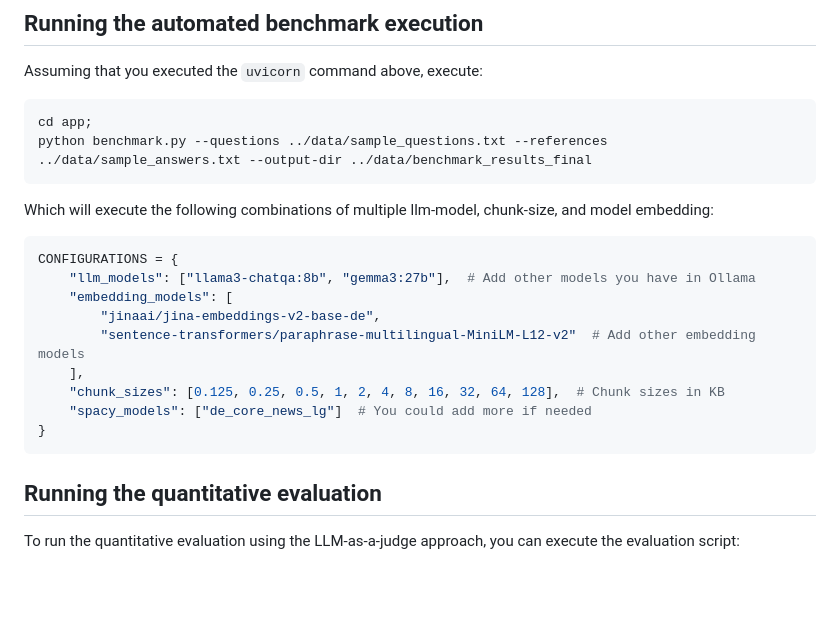
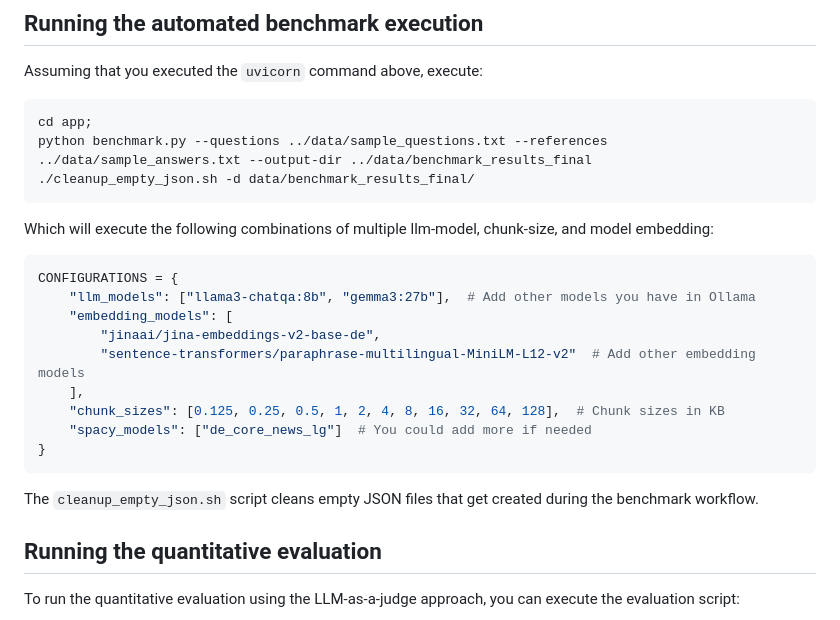
Before and after one commit to lebe1/simple-scientific-RAG, a Markdown page: README.md, the part around the change. Drawn GitHub-style; blank space fills up the shorter version.

Commit message:
Add cleanup_empty_json description and how to execute it

````diff
--- a/README.md
+++ b/README.md
@@ -106,6 +106,7 @@ Assuming that you executed the `uvicorn` command above, execute:
 ```bash
 cd app;
 python benchmark.py --questions ../data/sample_questions.txt --references ../data/sample_answers.txt --output-dir ../data/benchmark_results_final
+./cleanup_empty_json.sh -d data/benchmark_results_final/
 ```
 
 Which will execute the following combinations of multiple llm-model, chunk-size, and model embedding:
@@ -120,6 +121,8 @@ CONFIGURATIONS = {
     "spacy_models": ["de_core_news_lg"]  # You could add more if needed
 }
 ```
+
+The `cleanup_empty_json.sh` script cleans empty JSON files that get created during the benchmark workflow.
 
 ## Running the quantitative evaluation
 
````
